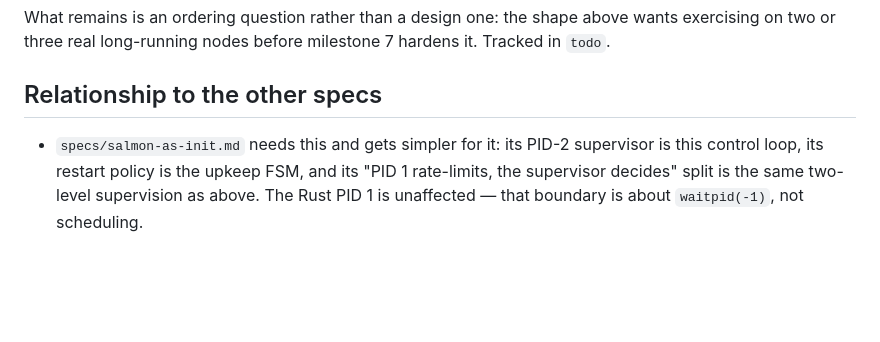
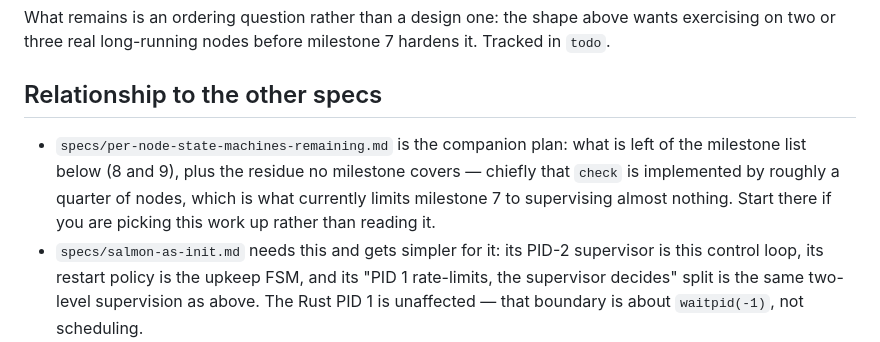
Before and after one commit to lucasdicioccio/salmon, a Markdown page: specs/per-node-state-machines.md, the part around the change. Drawn GitHub-style; blank space fills up the shorter version.

```diff
--- a/specs/per-node-state-machines.md
+++ b/specs/per-node-state-machines.md
@@ -1176,6 +1176,11 @@ hardens it. Tracked in `todo`.
 
 ## Relationship to the other specs
 
+- `specs/per-node-state-machines-remaining.md` is the companion plan: what is
+  left of the milestone list below (8 and 9), plus the residue no milestone
+  covers — chiefly that `check` is implemented by roughly a quarter of nodes,
+  which is what currently limits milestone 7 to supervising almost nothing.
+  Start there if you are picking this work up rather than reading it.
 - `specs/salmon-as-init.md` needs this and gets simpler for it: its PID-2
   supervisor is this control loop, its restart policy is the upkeep FSM, and
   its "PID 1 rate-limits, the supervisor decides" split is the same two-level
```
Also changed, not shown: specs/per-node-state-machines-remaining.md (added, +487 -0 lines).
